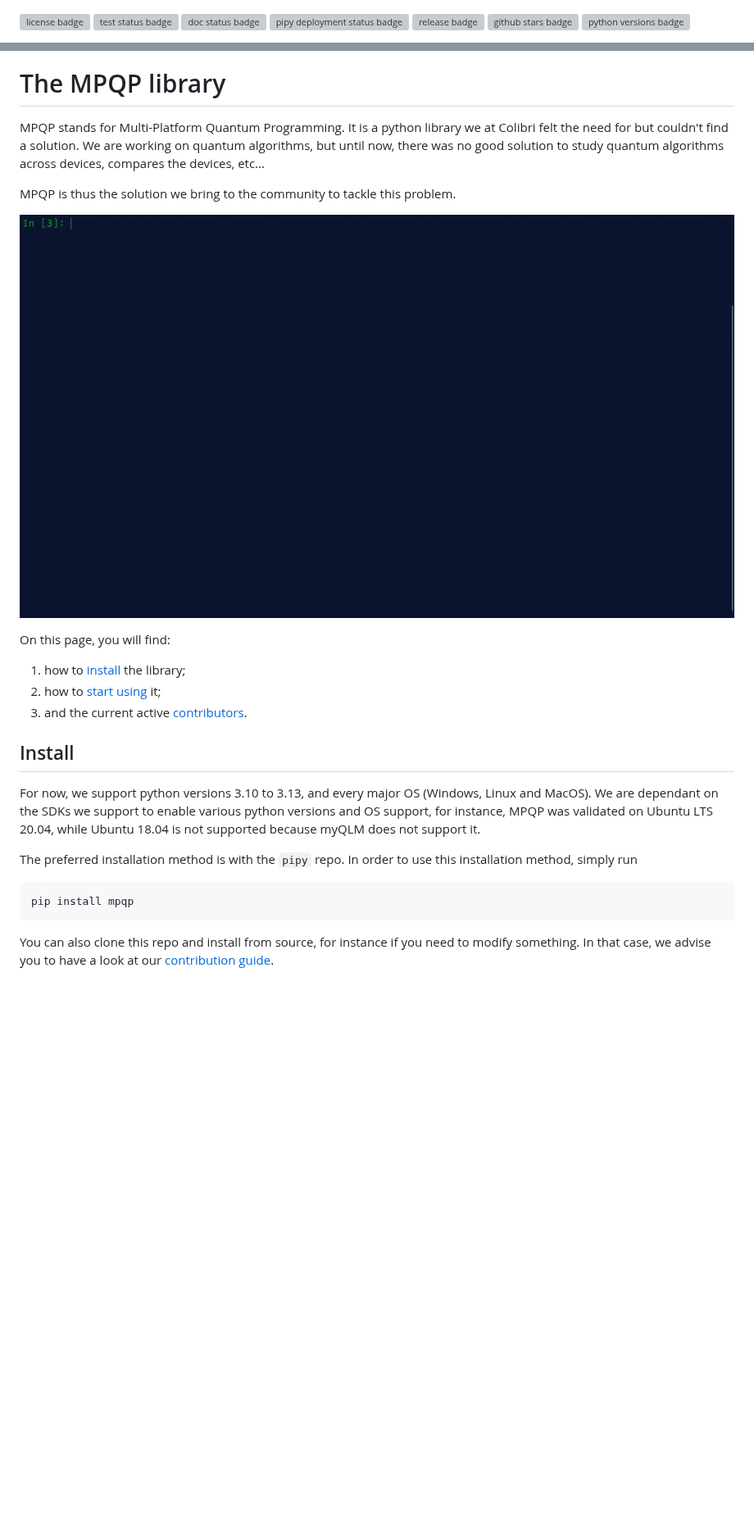
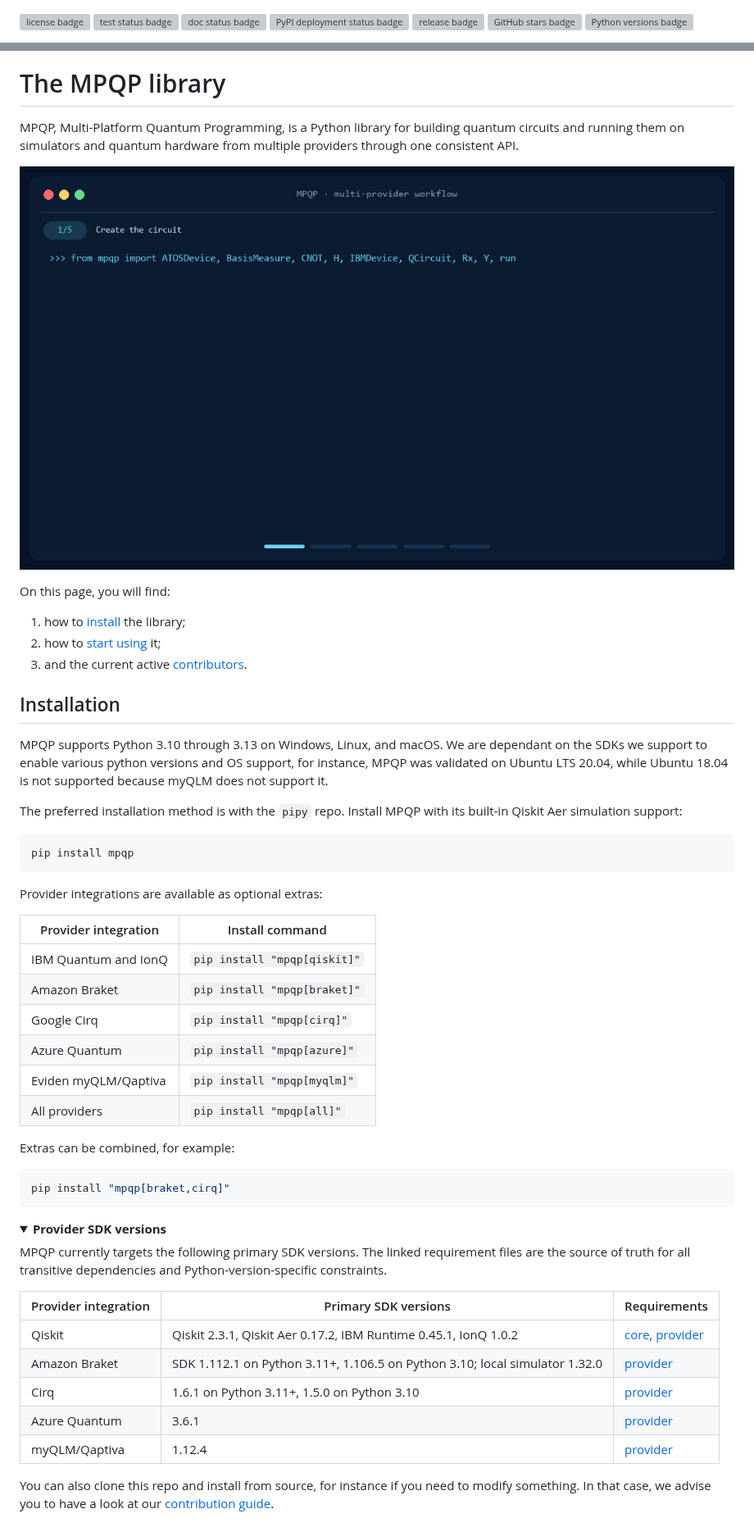
Before and after one commit to ColibrITD-SAS/mpqp, a Markdown page: README.md, 2 parts joined by grey strips. Shown at 82% size. Drawn GitHub-style; pictures changed too: resources/mpqp-usage.gif; folded sections open; blank space fills up the shorter version; grey boxes are pictures that could not be loaded.

Commit message:
chore: updated README

````diff
--- a/README.md
+++ b/README.md
@@ -1,8 +1,8 @@
 ![license badge](https://img.shields.io/github/license/ColibrITD-SAS/mpqp?logo=openaccess&logoColor=white&color=97CA00)
 ![test status badge](https://img.shields.io/github/actions/workflow/status/ColibrITD-SAS/mpqp/tests.yml?branch=dev&label=tests&logo=pytest&logoColor=white)
 ![doc status badge](https://img.shields.io/github/actions/workflow/status/ColibrITD-SAS/mpqp/doc.yml?label=doc&logo=read-the-docs&logoColor=white)
-![pipy deployment status badge](https://img.shields.io/github/actions/workflow/status/ColibrITD-SAS/mpqp/pipy.yml?label=pipy&logo=pypi&logoColor=white)
+![PyPI deployment status badge](https://img.shields.io/github/actions/workflow/status/ColibrITD-SAS/mpqp/pipy.yml?label=pypi&logo=pypi&logoColor=white)
 ![release badge](https://img.shields.io/github/release/ColibrITD-SAS/mpqp?logo=github&color=blue)
-![github stars badge](https://img.shields.io/github/stars/ColibrITD-SAS/mpqp?logo=github)
-![python versions badge](https://img.shields.io/pypi/pyversions/mpqp?label=python&color=blue)
+![GitHub stars badge](https://img.shields.io/github/stars/ColibrITD-SAS/mpqp?logo=github)
+![Python versions badge](https://img.shields.io/pypi/pyversions/mpqp?label=python&color=blue)
 
@@ -10,14 +10,11 @@
 
 # The MPQP library
 
-MPQP stands for Multi-Platform Quantum Programming. It is a python library we at
-Colibri felt the need for but couldn't find a solution. We are working on
-quantum algorithms, but until now, there was no good solution to study quantum
-algorithms across devices, compares the devices, etc...
+MPQP, Multi-Platform Quantum Programming, is a Python library for building
+quantum circuits and running them on simulators and quantum hardware from
+multiple providers through one consistent API.
 
-MPQP is thus the solution we bring to the community to tackle this problem.
-
-![[alt:mpqp examples]](resources/mpqp-usage.gif)
+![MPQP quick-start demo](resources/mpqp-usage.gif)
 
 On this page, you will find:
 
@@ -25,16 +22,49 @@ On this page, you will find:
 2. how to [start using](#usage) it;
 3. and the current active [contributors](#contributors).
 
-## Install
+## Installation
 
-For now, we support python versions 3.10 to 3.13, and every major OS (Windows,
-Linux and MacOS). We are dependant on the SDKs we support to enable various
-python versions and OS support, for instance, MPQP was validated on Ubuntu LTS
-20.04, while Ubuntu 18.04 is not supported because myQLM does not support it.
+MPQP supports Python 3.10 through 3.13 on Windows, Linux, and macOS. We are
+dependant on the SDKs we support to enable various python versions and OS
+support, for instance, MPQP was validated on Ubuntu LTS 20.04, while Ubuntu
+18.04 is not supported because myQLM does not support it.
 
-The preferred installation method is with the `pipy` repo. In order to use this
-installation method, simply run
+The preferred installation method is with the `pipy` repo. Install MPQP with
+its built-in Qiskit Aer simulation support:
 
-```
+```console
 pip install mpqp
 ```
+
+Provider integrations are available as optional extras:
+
+| Provider integration | Install command |
+| --- | --- |
+| IBM Quantum and IonQ | `pip install "mpqp[qiskit]"` |
+| Amazon Braket | `pip install "mpqp[braket]"` |
+| Google Cirq | `pip install "mpqp[cirq]"` |
+| Azure Quantum | `pip install "mpqp[azure]"` |
+| Eviden myQLM/Qaptiva | `pip install "mpqp[myqlm]"` |
+| All providers | `pip install "mpqp[all]"` |
+
+Extras can be combined, for example:
+
+```console
+pip install "mpqp[braket,cirq]"
+```
+
+<details>
+<summary><strong>Provider SDK versions</strong></summary>
+
+MPQP currently targets the following primary SDK versions. The linked
+requirement files are the source of truth for all transitive dependencies and
+Python-version-specific constraints.
+
+| Provider integration | Primary SDK versions | Requirements |
+| --- | --- | --- |
+| Qiskit | Qiskit 2.3.1, Qiskit Aer 0.17.2, IBM Runtime 0.45.1, IonQ 1.0.2 | [core](requirements.txt), [provider](requirements_providers/qiskit.txt) |
+| Amazon Braket | SDK 1.112.1 on Python 3.11+, 1.106.5 on Python 3.10; local simulator 1.32.0 | [provider](requirements_providers/braket.txt) |
+| Cirq | 1.6.1 on Python 3.11+, 1.5.0 on Python 3.10 | [provider](requirements_providers/cirq.txt) |
+| Azure Quantum | 3.6.1 | [provider](requirements_providers/azure.txt) |
+| myQLM/Qaptiva | 1.12.4 | [provider](requirements_providers/myqlm.txt) |
+
````
Also changed, not shown: other parts of README.md (+47 -32 lines).
